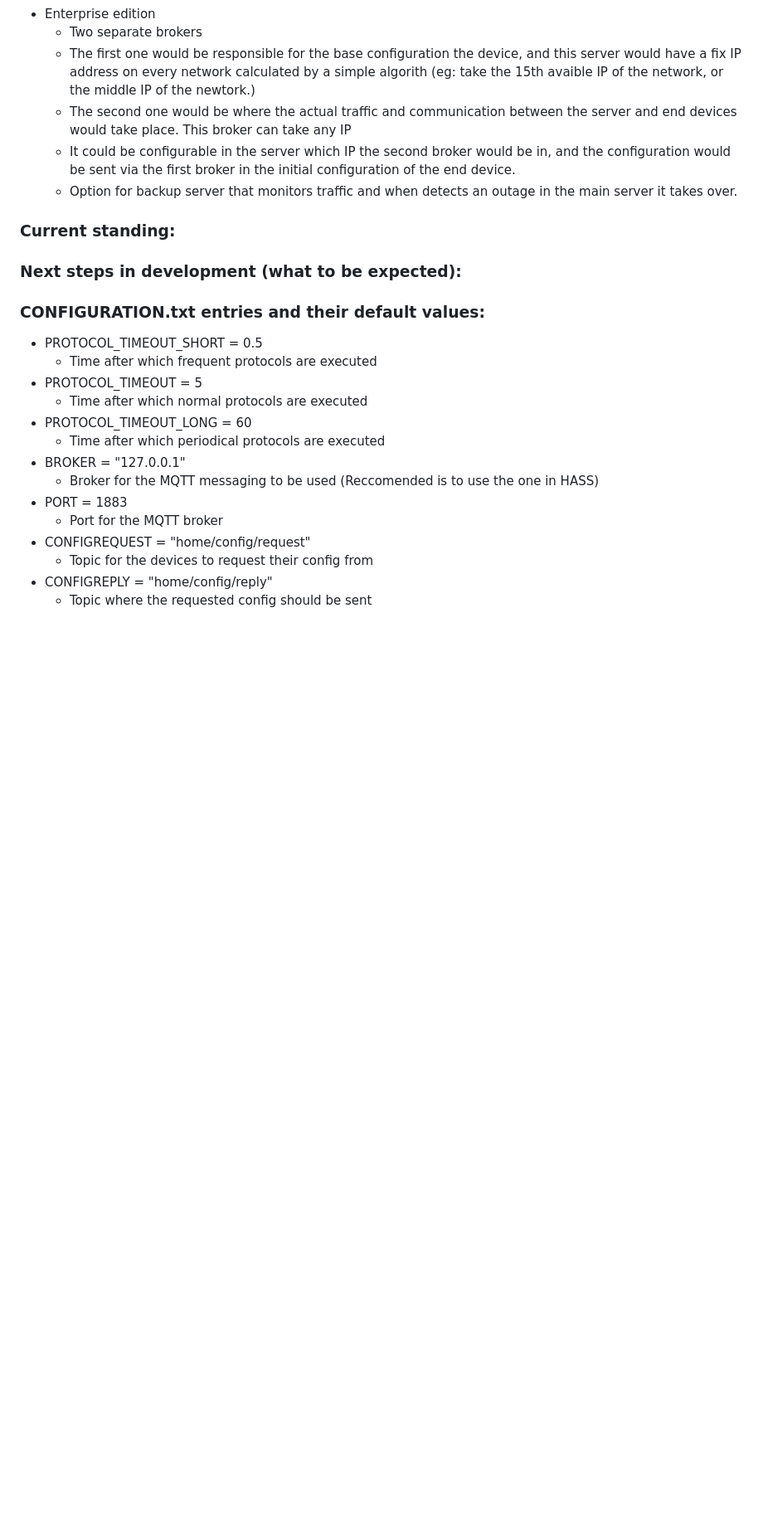
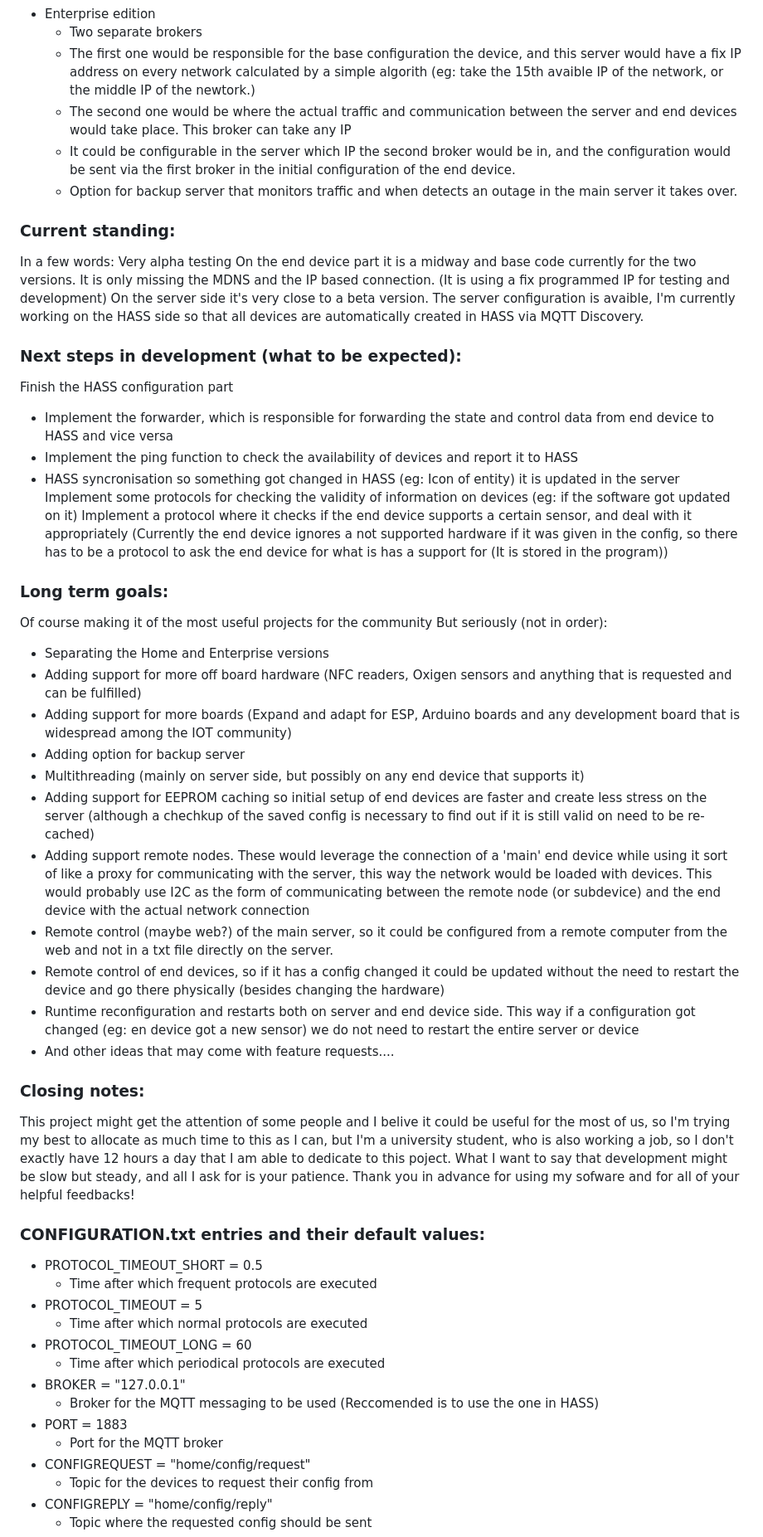
Before and after one commit to G1b0r/MCASS, a Markdown page: README.md, the part around the change. Shown at 83% size. Drawn GitHub-style; blank space fills up the shorter version.

```diff
--- a/README.md
+++ b/README.md
@@ -24,7 +24,41 @@ On the long run I want to create two main versions of this, with maybe a third o
 
 ### Current standing:
 
+In a few words: Very alpha testing
+On the end device part it is a midway and base code currently for the two versions. It is only missing the MDNS and the IP based connection. (It is using a fix programmed IP for testing and development)
+On the server side it's very close to a beta version. The server configuration is avaible, I'm currently working on the HASS side so that all devices are automatically created in HASS via MQTT Discovery.
+
 ### Next steps in development (what to be expected):
+
+Finish the HASS configuration part
+  - Implement the forwarder, which is responsible for forwarding the state and control data from end device to HASS and vice versa
+  - Implement the ping function to check the availability of devices and report it to HASS
+  - HASS syncronisation so something got changed in HASS (eg: Icon of entity) it is updated in the server
+Implement some protocols for checking the validity of information on devices (eg: if the software got updated on it)
+Implement a protocol where it checks if the end device supports a certain sensor, and deal with it appropriately (Currently the end device ignores a not supported hardware if it was given in the config, so there has to be a protocol to ask the end device for what is has a support for (It is stored in the program))
+
+### Long term goals:
+
+Of course making it of the most useful projects for the community
+But seriously (not in order):
+  - Separating the Home and Enterprise versions
+  - Adding support for more off board hardware (NFC readers, Oxigen sensors and anything that is requested and can be fulfilled)
+  - Adding support for more boards (Expand and adapt for ESP, Arduino boards and any development board that is widespread among the IOT community)
+  - Adding option for backup server
+  - Multithreading (mainly on server side, but possibly on any end device that supports it)
+  - Adding support for EEPROM caching so initial setup of end devices are faster and create less stress on the server (although a chechkup of the saved config is necessary to find out if it is still valid on need to be re-cached)
+  - Adding support remote nodes. These would leverage the connection of a 'main' end device while using it sort of like a proxy for communicating with the server, this way the network would be loaded with devices. This would probably use I2C as the form of communicating between the remote node (or subdevice) and the end device with the actual network connection
+  - Remote control (maybe web?) of the main server, so it could be configured from a remote computer from the web and not in a txt file directly on the server.
+  - Remote control of end devices, so if it has a config changed it could be updated without the need to restart the device and go there physically (besides changing the hardware)
+  - Runtime reconfiguration and restarts both on server and end device side. This way if a configuration got changed (eg: en device got a new sensor) we do not need to restart the entire server or device
+  - And other ideas that may come with feature requests....
+
+### Closing notes:
+This project might get the attention of some people and I belive it could be useful for the most of us, so I'm trying my best to allocate as much time to this as I can, but I'm a university student, who is also working a job, so I don't exactly have 12 hours a day that I am able to dedicate to this poject.
+What I want to say that development might be slow but steady, and all I ask for is your patience.
+Thank you in advance for using my sofware and for all of your helpful feedbacks!
+
+
 
 ### CONFIGURATION.txt entries and their default values:
 
```
